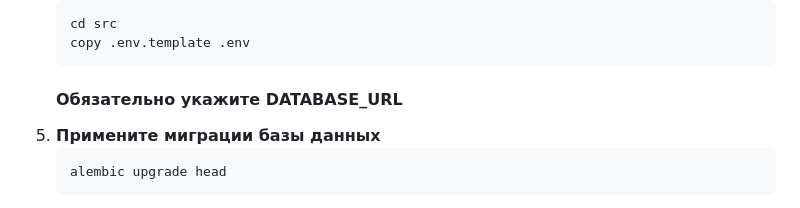
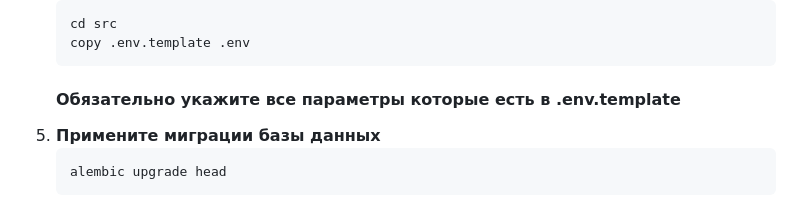
Before and after one commit to BIOMASHINE/HabitTracker, a Markdown page: README.md, the part around the change. GitHub-like rendering.

Commit message:
Add some clearance in README file about filling .env file

````diff
--- a/README.md
+++ b/README.md
@@ -62,7 +62,7 @@
     cd src
     copy .env.template .env
     ```
-    #### Обязательно укажите DATABASE_URL
+    #### Обязательно укажите все параметры которые есть в .env.template
 5. **Примените миграции базы данных**
     ```bash
     alembic upgrade head
````
